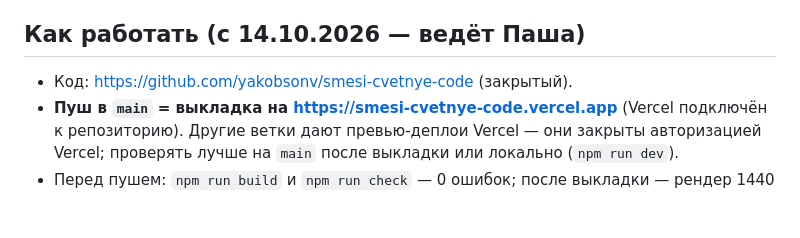
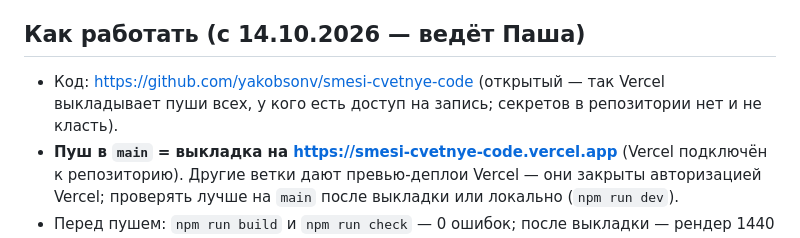
Before and after one commit to yakobsonv/smesi-cvetnye-code, a Markdown page: README.md, the part around the change. Drawn GitHub-style; blank space fills up the shorter version.

Commit message:
README: репозиторий открыт, чтобы Vercel выкладывал пуши сотрудника
Co-Authored-By: Claude Opus 5.5 <noreply@anthropic.com>

```diff
--- a/README.md
+++ b/README.md
@@ -19,7 +19,7 @@
 - `legal.ts` — документы клиента (Положение, Согласие), подставляется только адрес сайта.
 
 ## Как работать (с 14.10.2026 — ведёт Паша)
-- Код: https://github.com/yakobsonv/smesi-cvetnye-code (закрытый).
+- Код: https://github.com/yakobsonv/smesi-cvetnye-code (открытый — так Vercel выкладывает пуши всех, у кого есть доступ на запись; секретов в репозитории нет и не класть).
 - **Пуш в `main` = выкладка на https://smesi-cvetnye-code.vercel.app** (Vercel подключён к репозиторию). Другие ветки дают превью-деплои Vercel — они закрыты авторизацией Vercel; проверять лучше на `main` после выкладки или локально (`npm run dev`).
 - Перед пушем: `npm run build` и `npm run check` — 0 ошибок; после выкладки — рендер 1440 / 390 / 320 с `?v=<случайное>`.
 - Правила и открытые вопросы — vault: «Николай (стройматериалы)/Цветные смеси — передача Паше (14.10.2026)». Дизайн — `.impeccable.md`.
```
